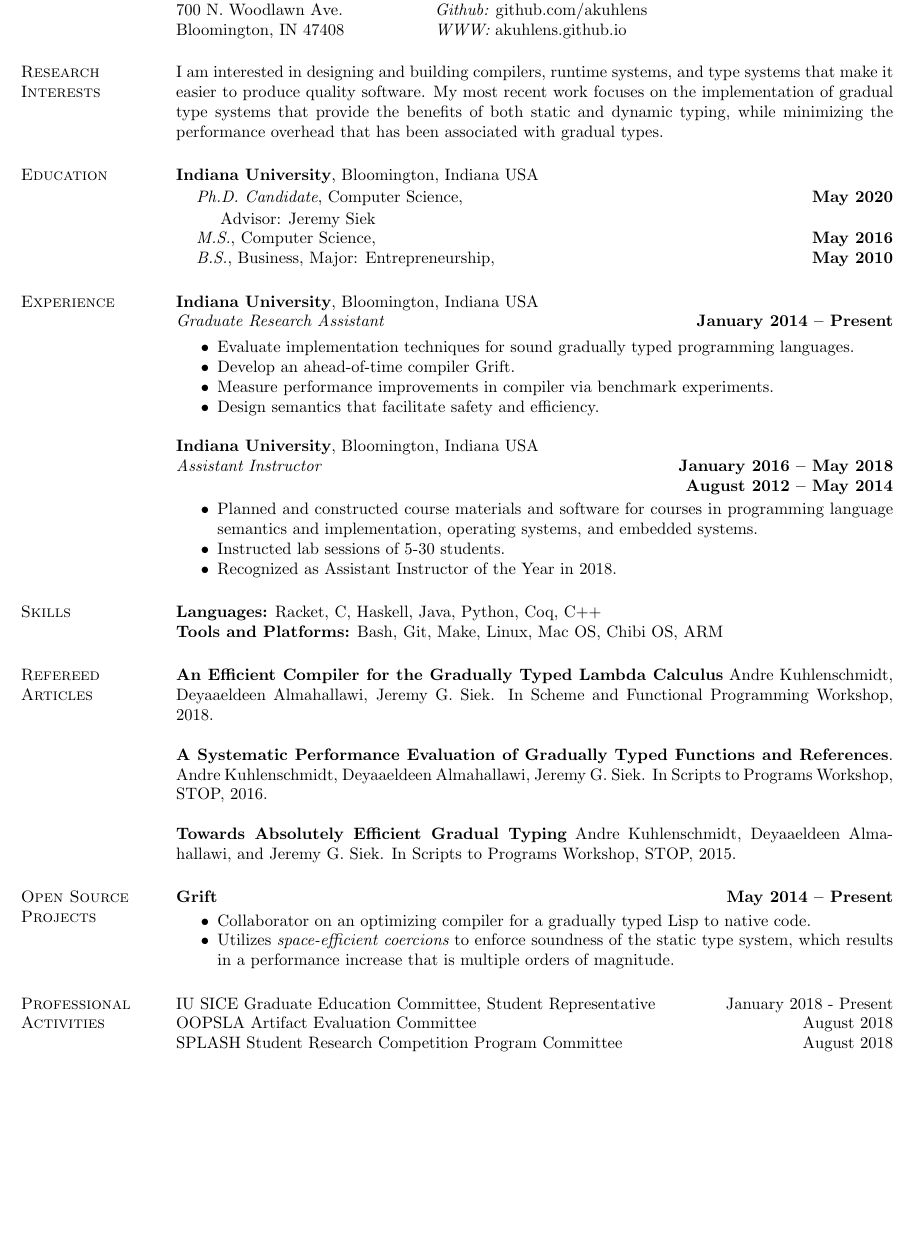
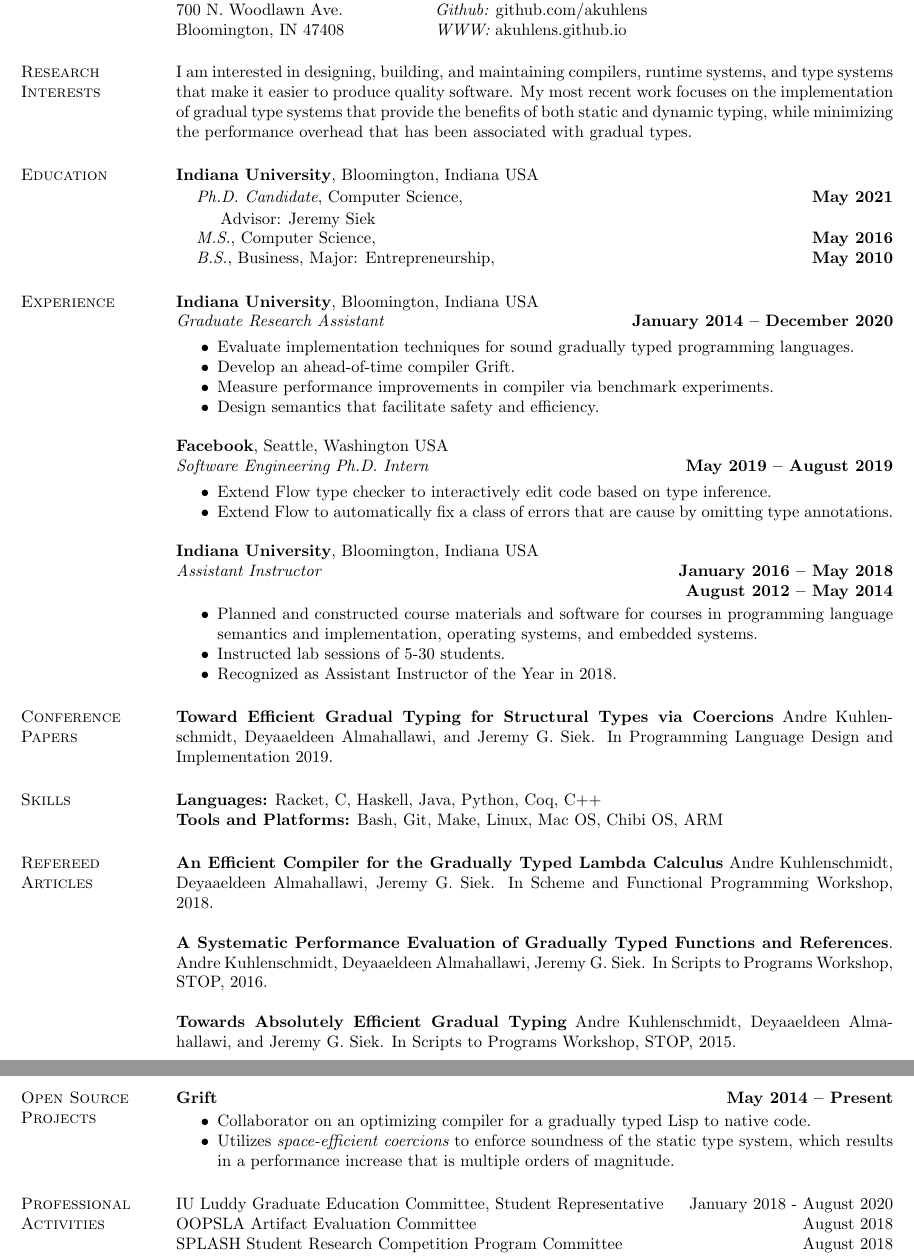
Before and after one commit to akuhlens/cv, a LaTeX CV (cv.tex): part of the page before the commit and two parts of pages 1 and 2 of 2 after it, the two joined at a grey line, cut so that both start at the same text, the shorter picture padded with empty space. Compiled offline with pdfLaTeX.

Commit message:
add fb internship and pldi paper

```diff
--- a/cv.tex
+++ b/cv.tex
@@ -47,19 +47,19 @@ Bloomington, IN 47408      & {\it WWW:} akuhlens.github.io \\
 \end{tabular}
 
 \section{\sc Research Interests}
-I am interested in designing and building compilers, runtime systems,
-and type systems that make it easier to produce quality software. My
-most recent work focuses on the implementation of gradual type systems
-that provide the benefits of both static and dynamic typing, while
-minimizing the performance overhead that has been associated with
-gradual types.
+I am interested in designing, building, and maintaining compilers,
+runtime systems, and type systems that make it easier to produce
+quality software. My most recent work focuses on the implementation of
+gradual type systems that provide the benefits of both static and
+dynamic typing, while minimizing the performance overhead that has
+been associated with gradual types.
 
 \section{\sc Education}
 {\bf Indiana University},
 Bloomington, Indiana USA\\
 \vspace*{-.15in}
 \begin{list1}
-\item[] {\em Ph.D. Candidate}, Computer Science, \hfill {\bf May 2020}\\
+\item[] {\em Ph.D. Candidate}, Computer Science, \hfill {\bf May 2021}\\
   \vspace*{-.15in}
   \begin{list2}
   \item[] Advisor:  Jeremy Siek
@@ -76,7 +76,7 @@ Bloomington, Indiana USA\\
 
 \section{\sc Experience}
 {\bf Indiana University}, Bloomington, Indiana USA\\
-{\em Graduate Research Assistant} \hfill {\bf January 2014 -- Present}\\
+{\em Graduate Research Assistant} \hfill {\bf January 2014 -- December 2020}\\
 %
 \begin{itemize}
 \vspace*{-.3cm}
@@ -85,6 +85,16 @@ Bloomington, Indiana USA\\
 \item Develop an ahead-of-time compiler Grift.
 \item Measure performance improvements in compiler via benchmark experiments.
 \item Design semantics that facilitate safety and efficiency.
+\end{itemize}
+
+{\bf Facebook}, Seattle, Washington USA\\
+{\em Software Engineering Ph.D. Intern} \hfill {\bf May 2019 -- August 2019}\\
+%
+\begin{itemize}
+\vspace*{-.3cm}
+\item Extend Flow type checker to interactively edit code based on type inference.
+\item Extend Flow to automatically fix a class of errors that are cause by omitting
+  type annotations.
 \end{itemize}
 
 {\bf Indiana University}, Bloomington, Indiana USA\\
@@ -105,15 +115,10 @@ Bloomington, Indiana USA\\
 %% systems. Responsibilities include teaching lab sections of 5-30
 %% students, creating assignments, and developing course software.
 
-%\section{\sc Conference Papers}
-
-%% Work in progress
-%% {\bf Efficient Gradual Typing}.
-%% %
-%% Andre Kuhlenschmidt, Deyaaeldeen Almahallawi, Jeremy G. Siek.
-%% %
-%% Conference on Programming Language Design and Implementation.
-%% {\bf (In Submission)}
+\section{\sc Conference Papers}
+{\bf Toward Efficient Gradual Typing for Structural Types via Coercions}
+Andre Kuhlenschmidt, Deyaaeldeen Almahallawi, and Jeremy G. Siek.
+In Programming Language Design and Implementation 2019.
 
 \section{\sc Skills}
 {\bf Languages:} Racket, C, Haskell, Java, Python, Coq, C++\\
@@ -127,16 +132,13 @@ In Scheme and Functional Programming Workshop, 2018.
 
 {\bf A Systematic Performance Evaluation of Gradually Typed Functions
   and References}.
-%
 Andre Kuhlenschmidt, Deyaaeldeen Almahallawi, Jeremy G. Siek.
-%
 In Scripts to Programs Workshop, STOP, 2016.
 
 {\bf Towards Absolutely Efficient Gradual Typing}
-%
 Andre Kuhlenschmidt, Deyaaeldeen Almahallawi, and Jeremy G. Siek.
-%
 In Scripts to Programs Workshop, STOP, 2015.
+\pagebreak
 
 \section{\sc Open Source Projects}
 
@@ -156,8 +158,8 @@ In Scripts to Programs Workshop, STOP, 2015.
 
 \section{\sc Professional Activities}
 
-IU SICE Graduate Education Committee, Student Representative
-\hfill January 2018 - Present \\
+IU Luddy Graduate Education Committee, Student Representative
+\hfill January 2018 - August 2020\\
 OOPSLA Artifact Evaluation Committee \hfill August 2018\\
 SPLASH Student Research Competition Program Committee \hfill August 2018
 
```
Also changed, not shown: cv.pdf.
